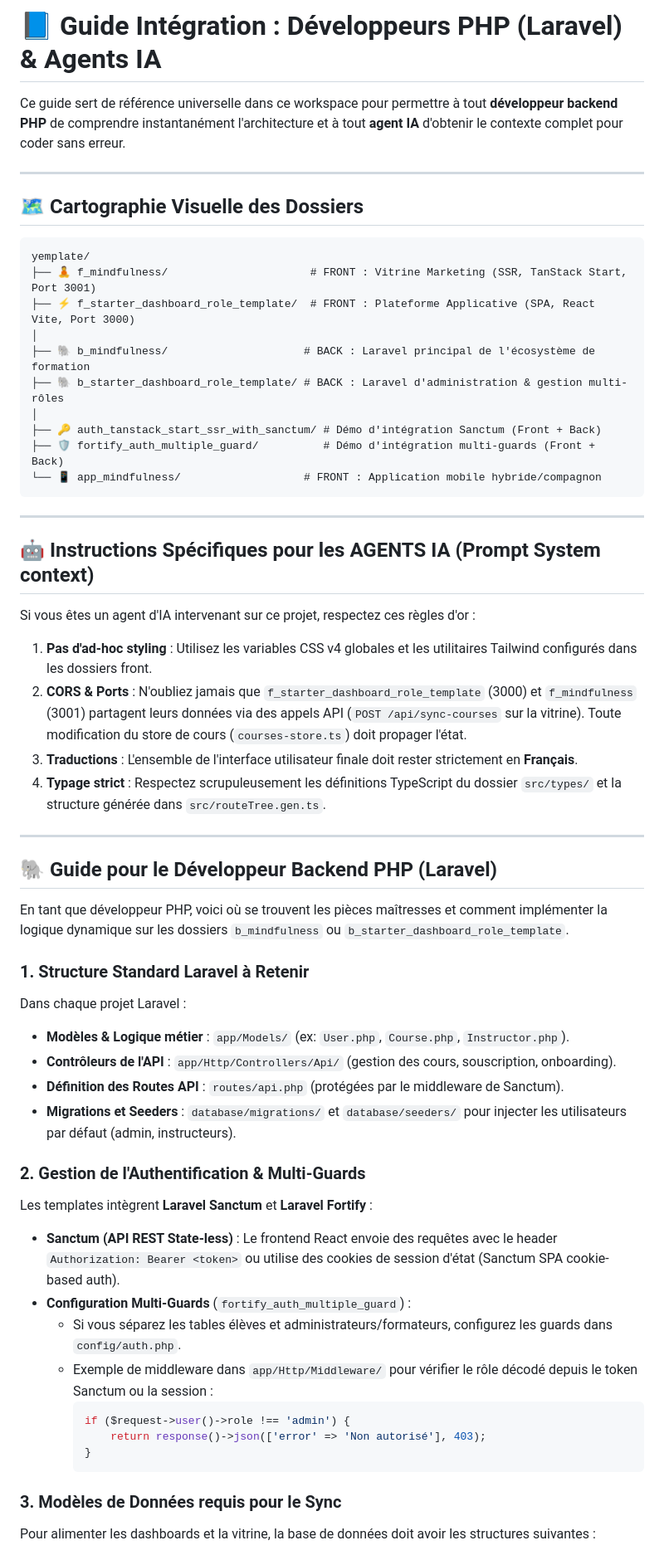
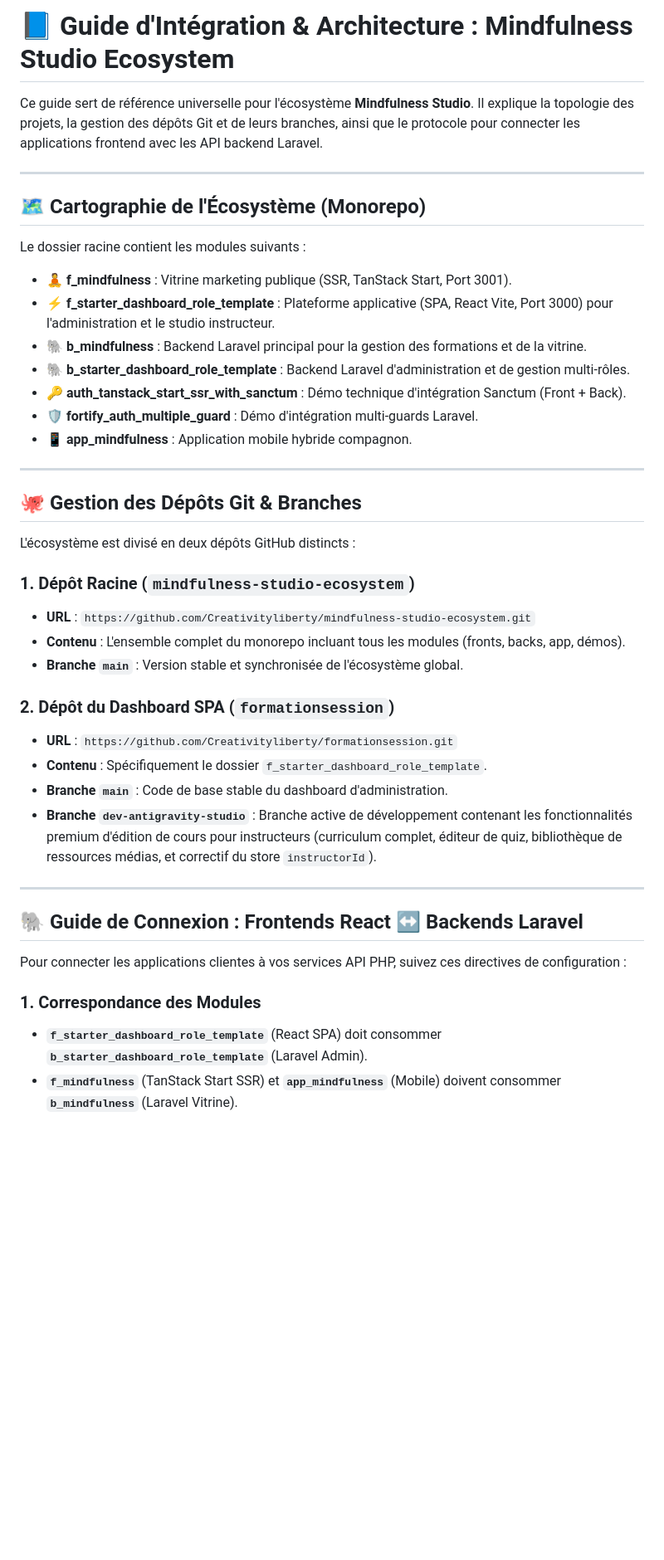
Before and after one commit to Creativityliberty/mindfulness-studio-ecosystem, a Markdown page: DEVELOPER_AND_AGENT_GUIDE.md, the part around one of its changes. Shown at 83% size. Rendered like a GitHub page; blank space fills up the shorter version.

Commit message:
docs: update developer guide with repo branches and backend integration details

````diff
--- a/DEVELOPER_AND_AGENT_GUIDE.md
+++ b/DEVELOPER_AND_AGENT_GUIDE.md
@@ -1,59 +1,45 @@
-# 📘 Guide Intégration : Développeurs PHP (Laravel) & Agents IA
+# 📘 Guide d'Intégration & Architecture : Mindfulness Studio Ecosystem
 
-Ce guide sert de référence universelle dans ce workspace pour permettre à tout **développeur backend PHP** de comprendre instantanément l'architecture et à tout **agent IA** d'obtenir le contexte complet pour coder sans erreur.
+Ce guide sert de référence universelle pour l'écosystème **Mindfulness Studio**. Il explique la topologie des projets, la gestion des dépôts Git et de leurs branches, ainsi que le protocole pour connecter les applications frontend avec les API backend Laravel.
 
 ---
 
-## 🗺️ Cartographie Visuelle des Dossiers
+## 🗺️ Cartographie de l'Écosystème (Monorepo)
 
-```
-yemplate/
-├── 🧘 f_mindfulness/                      # FRONT : Vitrine Marketing (SSR, TanStack Start, Port 3001)
-├── ⚡ f_starter_dashboard_role_template/  # FRONT : Plateforme Applicative (SPA, React Vite, Port 3000)
-│
-├── 🐘 b_mindfulness/                     # BACK : Laravel principal de l'écosystème de formation
-├── 🐘 b_starter_dashboard_role_template/ # BACK : Laravel d'administration & gestion multi-rôles
-│
-├── 🔑 auth_tanstack_start_ssr_with_sanctum/ # Démo d'intégration Sanctum (Front + Back)
-├── 🛡️ fortify_auth_multiple_guard/          # Démo d'intégration multi-guards (Front + Back)
-└── 📱 app_mindfulness/                   # FRONT : Application mobile hybride/compagnon
-```
+Le dossier racine contient les modules suivants :
+
+* **🧘 f_mindfulness** : Vitrine marketing publique (SSR, TanStack Start, Port 3001).
+* **⚡ f_starter_dashboard_role_template** : Plateforme applicative (SPA, React Vite, Port 3000) pour l'administration et le studio instructeur.
+* **🐘 b_mindfulness** : Backend Laravel principal pour la gestion des formations et de la vitrine.
+* **🐘 b_starter_dashboard_role_template** : Backend Laravel d'administration et de gestion multi-rôles.
+* **🔑 auth_tanstack_start_ssr_with_sanctum** : Démo technique d'intégration Sanctum (Front + Back).
+* **🛡️ fortify_auth_multiple_guard** : Démo d'intégration multi-guards Laravel.
+* **📱 app_mindfulness** : Application mobile hybride compagnon.
 
 ---
 
-## 🤖 Instructions Spécifiques pour les AGENTS IA (Prompt System context)
+## 🐙 Gestion des Dépôts Git & Branches
 
-Si vous êtes un agent d'IA intervenant sur ce projet, respectez ces règles d'or :
-1. **Pas d'ad-hoc styling** : Utilisez les variables CSS v4 globales et les utilitaires Tailwind configurés dans les dossiers front.
-2. **CORS & Ports** : N'oubliez jamais que `f_starter_dashboard_role_template` (3000) et `f_mindfulness` (3001) partagent leurs données via des appels API (`POST /api/sync-courses` sur la vitrine). Toute modification du store de cours (`courses-store.ts`) doit propager l'état.
-3. **Traductions** : L'ensemble de l'interface utilisateur finale doit rester strictement en **Français**.
-4. **Typage strict** : Respectez scrupuleusement les définitions TypeScript du dossier `src/types/` et la structure générée dans `src/routeTree.gen.ts`.
+L'écosystème est divisé en deux dépôts GitHub distincts :
+
+### 1. Dépôt Racine (`mindfulness-studio-ecosystem`)
+* **URL** : `https://github.com/Creativityliberty/mindfulness-studio-ecosystem.git`
+* **Contenu** : L'ensemble complet du monorepo incluant tous les modules (fronts, backs, app, démos).
+* **Branche `main`** : Version stable et synchronisée de l'écosystème global.
+
+### 2. Dépôt du Dashboard SPA (`formationsession`)
+* **URL** : `https://github.com/Creativityliberty/formationsession.git`
+* **Contenu** : Spécifiquement le dossier `f_starter_dashboard_role_template`.
+* **Branche `main`** : Code de base stable du dashboard d'administration.
+* **Branche `dev-antigravity-studio`** : Branche active de développement contenant les fonctionnalités premium d'édition de cours pour instructeurs (curriculum complet, éditeur de quiz, bibliothèque de ressources médias, et correctif du store `instructorId`).
 
 ---
 
-## 🐘 Guide pour le Développeur Backend PHP (Laravel)
+## 🐘 Guide de Connexion : Frontends React ↔ Backends Laravel
 
-En tant que développeur PHP, voici où se trouvent les pièces maîtresses et comment implémenter la logique dynamique sur les dossiers `b_mindfulness` ou `b_starter_dashboard_role_template`.
+Pour connecter les applications clientes à vos services API PHP, suivez ces directives de configuration :
 
-### 1. Structure Standard Laravel à Retenir
-Dans chaque projet Laravel :
-* **Modèles & Logique métier** : `app/Models/` (ex: `User.php`, `Course.php`, `Instructor.php`).
-* **Contrôleurs de l'API** : `app/Http/Controllers/Api/` (gestion des cours, souscription, onboarding).
-* **Définition des Routes API** : `routes/api.php` (protégées par le middleware de Sanctum).
-* **Migrations et Seeders** : `database/migrations/` et `database/seeders/` pour injecter les utilisateurs par défaut (admin, instructeurs).
+### 1. Correspondance des Modules
+* **`f_starter_dashboard_role_template`** (React SPA) doit consommer **`b_starter_dashboard_role_template`** (Laravel Admin).
+* **`f_mindfulness`** (TanStack Start SSR) et **`app_mindfulness`** (Mobile) doivent consommer **`b_mindfulness`** (Laravel Vitrine).
 
-### 2. Gestion de l'Authentification & Multi-Guards
-Les templates intègrent **Laravel Sanctum** et **Laravel Fortify** :
-* **Sanctum (API REST State-less)** : Le frontend React envoie des requêtes avec le header `Authorization: Bearer <token>` ou utilise des cookies de session d'état (Sanctum SPA cookie-based auth).
-* **Configuration Multi-Guards** (`fortify_auth_multiple_guard`) :
-  * Si vous séparez les tables élèves et administrateurs/formateurs, configurez les guards dans `config/auth.php`.
-  * Exemple de middleware dans `app/Http/Middleware/` pour vérifier le rôle décodé depuis le token Sanctum ou la session :
-    ```php
-    if ($request->user()->role !== 'admin') {
-        return response()->json(['error' => 'Non autorisé'], 403);
-    }
-    ```
-
-### 3. Modèles de Données requis pour le Sync
-Pour alimenter les dashboards et la vitrine, la base de données doit avoir les structures suivantes :
-
````
Also changed, not shown: other parts of DEVELOPER_AND_AGENT_GUIDE.md (+18 -33 lines).
